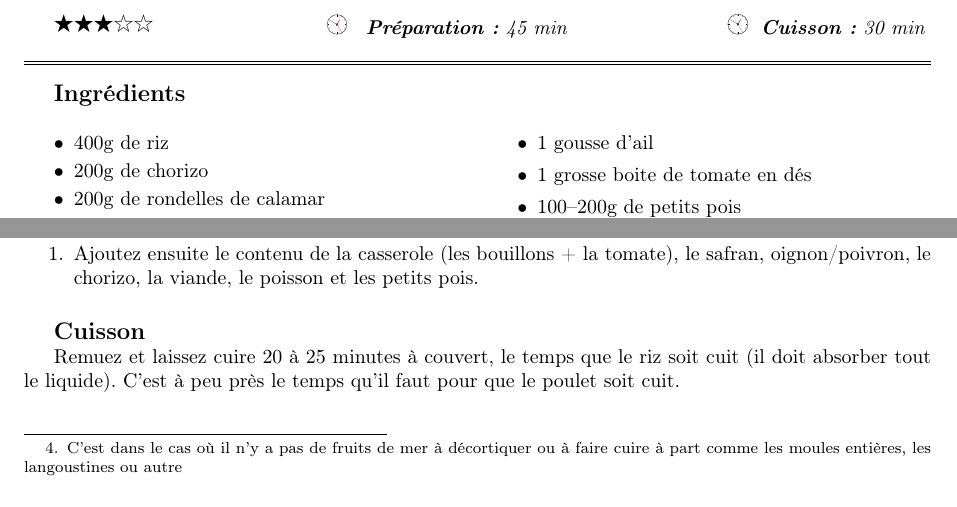
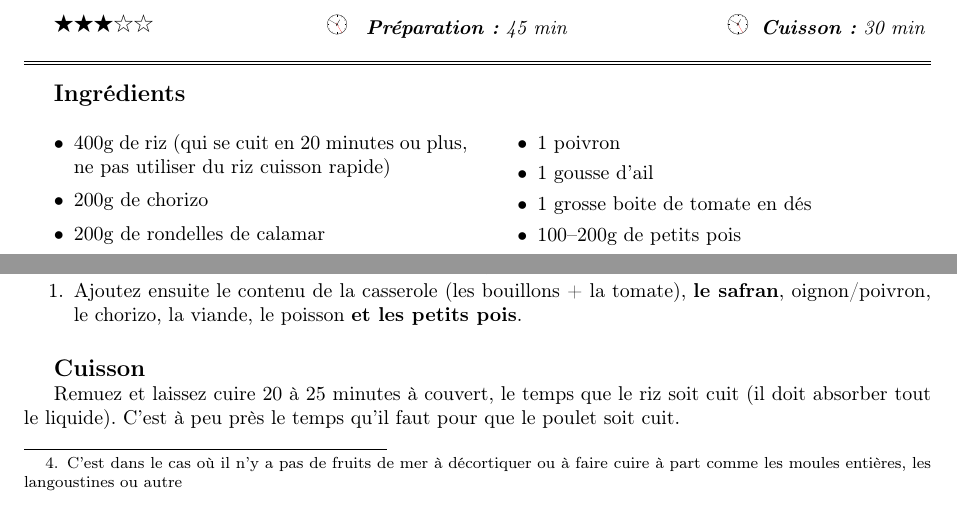
Before and after one commit to sanyaade-teachings/autiwa-tutorials, a LaTeX document (recettes/recettes.tex, which reads recettes/chapitres/01_plat_principal.tex): two parts of page 32 of 109, joined at a grey line, cut so that both start at the same text. Compiled offline with pdfLaTeX; an older LaTeX class or package is replaced by its successor.

Commit message:
git-svn-id: https://autiwa-tutorials.googlecode.com/svn/trunk@191 0dbe97c4-82fb-7826-aa11-3c1593e05550

```diff
--- a/recettes/chapitres/01_plat_principal.tex
+++ b/recettes/chapitres/01_plat_principal.tex
@@ -732,7 +732,7 @@ Faites attention à remuer doucement la sauce une fois les poires ajoutées, afi
 
 \begin{recette}{Paëlla (à la moi)}{3}{45 min}{30 min}
 \begin{ingredients}
-\ingredient 400g de riz
+\ingredient 400g de riz (qui se cuit en 20 minutes ou plus, ne pas utiliser du riz cuisson rapide)
 \ingredient 200g de chorizo
 \ingredient 200g de rondelles de calamar
 \ingredient 8 morceaux de poulets (4 cuisse + contre cuisse par exemple)
@@ -772,7 +772,7 @@ Faites attention à ne pas rajouter trop de liquide, il ne doit quasiment pas en
 \end{tabular}
 \footnotetext{C'est dans le cas où il n'y a pas de fruits de mer à décortiquer ou à faire cuire à part comme les moules entières, les langoustines ou autre}
 \begin{enumerate}
-\item Ajoutez ensuite le contenu de la casserole (les bouillons + la tomate), le safran, oignon/poivron, le chorizo, la viande, le poisson et les petits pois.
+\item Ajoutez ensuite le contenu de la casserole (les bouillons + la tomate), \textbf{le safran}, oignon/poivron, le chorizo, la viande, le poisson \textbf{et les petits pois}.
 \end{enumerate}
 \end{preparation*}
 
```
Also changed, not shown: recettes/recettes.pdf, recettes/chapitres/01_plat_principal.tex (4 more changed lines).
